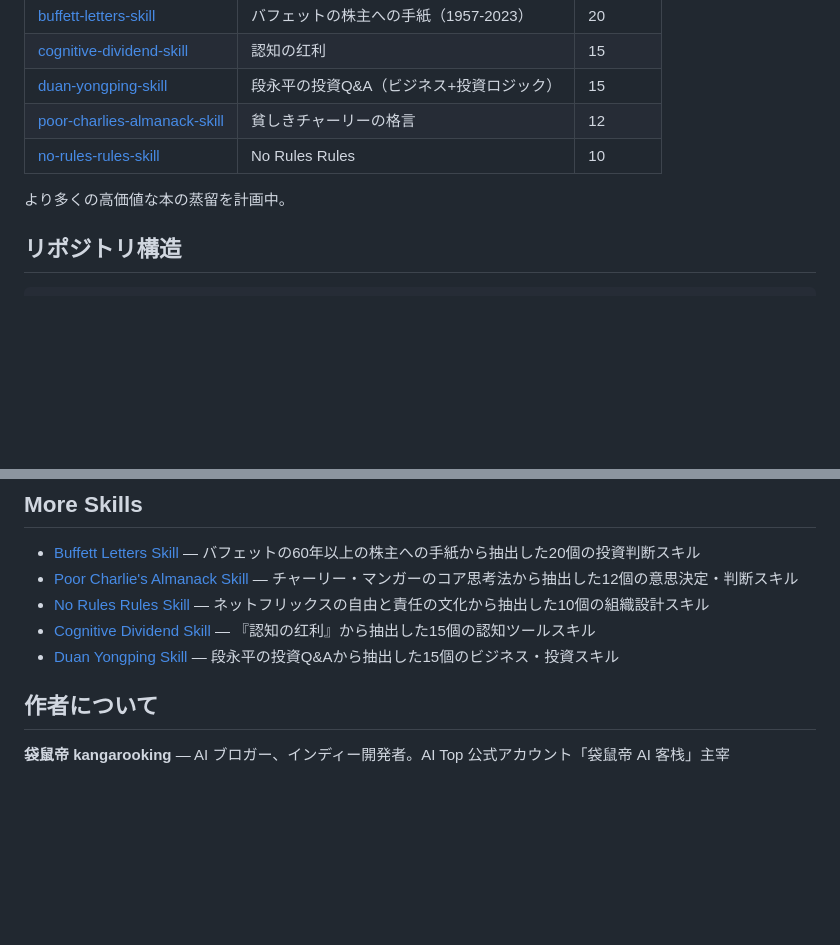
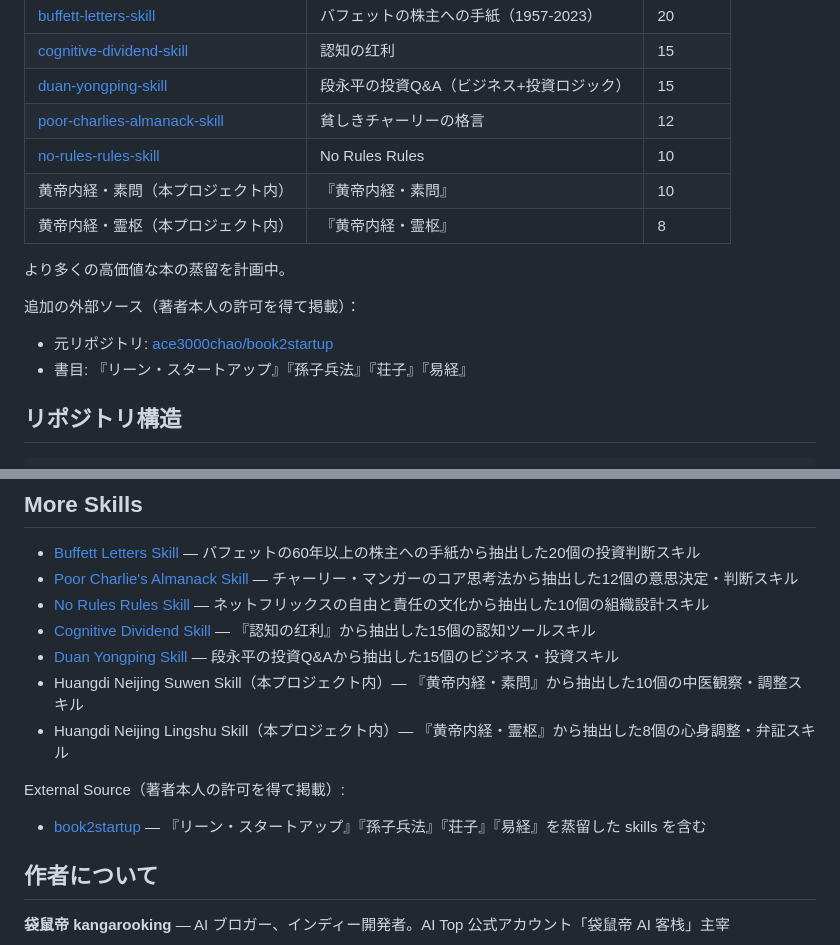
Before and after one commit to kangarooking/cangjie-skill, a Markdown page: README.ja.md, 2 parts joined by grey strips. Rendered like a GitHub page; blank space fills up the shorter version.

Commit message:
Update README skill pack references

```diff
--- a/README.ja.md
+++ b/README.ja.md
@@ -78,8 +78,15 @@ RIA-TV++ の名前の由来：
 | [duan-yongping-skill](https://github.com/kangarooking/duan-yongping-skill) | 段永平の投資Q&A（ビジネス+投資ロジック） | 15 |
 | [poor-charlies-almanack-skill](https://github.com/kangarooking/poor-charlies-almanack-skill) | 貧しきチャーリーの格言 | 12 |
 | [no-rules-rules-skill](https://github.com/kangarooking/no-rules-rules-skill) | No Rules Rules | 10 |
+| 黄帝内経・素問（本プロジェクト内） | 『黄帝内経・素問』 | 10 |
+| 黄帝内経・霊枢（本プロジェクト内） | 『黄帝内経・霊枢』 | 8 |
 
 より多くの高価値な本の蒸留を計画中。
+
+追加の外部ソース（著者本人の許可を得て掲載）：
+
+- 元リポジトリ: [ace3000chao/book2startup](https://github.com/ace3000chao/book2startup)
+- 書目: 『リーン・スタートアップ』『孫子兵法』『荘子』『易経』
 
 ## リポジトリ構造
 
@@ -112,6 +119,12 @@ cangjie-skill はより大きなスキルエコシステムの一部です：
 - [No Rules Rules Skill](https://github.com/kangarooking/no-rules-rules-skill) — ネットフリックスの自由と責任の文化から抽出した10個の組織設計スキル
 - [Cognitive Dividend Skill](https://github.com/kangarooking/cognitive-dividend-skill) — 『認知の红利』から抽出した15個の認知ツールスキル
 - [Duan Yongping Skill](https://github.com/kangarooking/duan-yongping-skill) — 段永平の投資Q&Aから抽出した15個のビジネス・投資スキル
+- Huangdi Neijing Suwen Skill（本プロジェクト内）— 『黄帝内経・素問』から抽出した10個の中医観察・調整スキル
+- Huangdi Neijing Lingshu Skill（本プロジェクト内）— 『黄帝内経・霊枢』から抽出した8個の心身調整・弁証スキル
+
+External Source（著者本人の許可を得て掲載）:
+
+- [book2startup](https://github.com/ace3000chao/book2startup) — 『リーン・スタートアップ』『孫子兵法』『荘子』『易経』を蒸留した skills を含む
 
 ## 作者について
 
```
Also changed, not shown: README.en.md (+13 -0 lines), README.md (+6 -0 lines).
